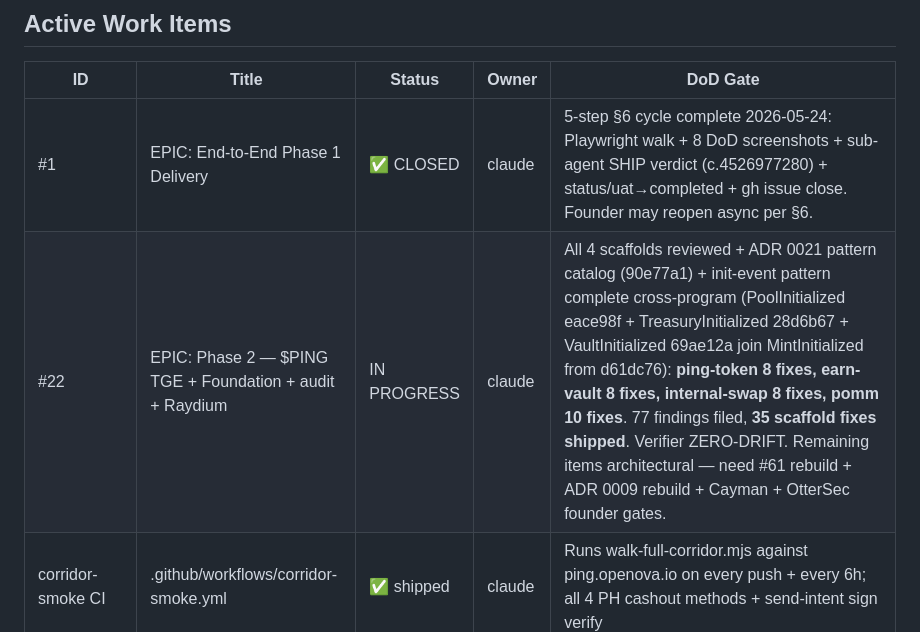
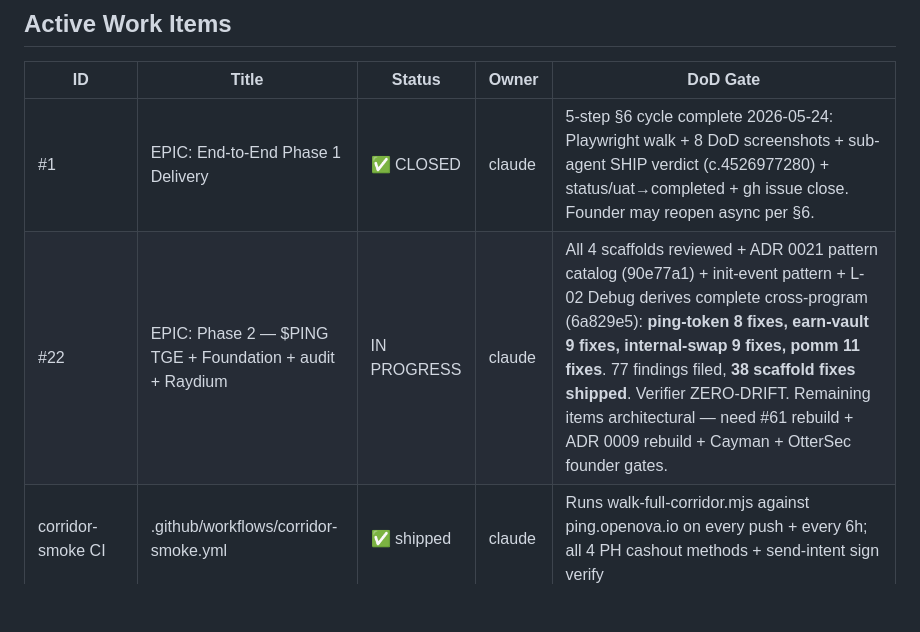
Before and after one commit to ping-cash/ping-cash, a Markdown page: docs/ledger/TRACKER.md, the part around the change. Rendered like a GitHub page; blank space fills up the shorter version.

Commit message:
docs(tracker): cross-program L-02 Debug derives — 38 total scaffold fixes
Refs ping-cash/ping-cash#22

```diff
--- a/docs/ledger/TRACKER.md
+++ b/docs/ledger/TRACKER.md
@@ -48,7 +48,7 @@ Phase 1 MVP — Philippines corridor. Goal: ship one end-to-end transfer (GCC se
 | ID                      | Title                                   | Status      | Owner  | DoD Gate                                                                                      |
 | ----------------------- | --------------------------------------- | ----------- | ------ | --------------------------------------------------------------------------------------------- |
 | #1                      | EPIC: End-to-End Phase 1 Delivery       | ✅ CLOSED   | claude | 5-step §6 cycle complete 2026-05-24: Playwright walk + 8 DoD screenshots + sub-agent SHIP verdict (c.4526977280) + status/uat→completed + gh issue close. Founder may reopen async per §6. |
-| #22                     | EPIC: Phase 2 — $PING TGE + Foundation + audit + Raydium | IN PROGRESS | claude | All 4 scaffolds reviewed + ADR 0021 pattern catalog (90e77a1) + init-event pattern complete cross-program (PoolInitialized eace98f + TreasuryInitialized 28d6b67 + VaultInitialized 69ae12a join MintInitialized from d61dc76): **ping-token 8 fixes, earn-vault 8 fixes, internal-swap 8 fixes, pomm 10 fixes**. 77 findings filed, **35 scaffold fixes shipped**. Verifier ZERO-DRIFT. Remaining items architectural — need #61 rebuild + ADR 0009 rebuild + Cayman + OtterSec founder gates. |
+| #22                     | EPIC: Phase 2 — $PING TGE + Foundation + audit + Raydium | IN PROGRESS | claude | All 4 scaffolds reviewed + ADR 0021 pattern catalog (90e77a1) + init-event pattern + L-02 Debug derives complete cross-program (6a829e5): **ping-token 8 fixes, earn-vault 9 fixes, internal-swap 9 fixes, pomm 11 fixes**. 77 findings filed, **38 scaffold fixes shipped**. Verifier ZERO-DRIFT. Remaining items architectural — need #61 rebuild + ADR 0009 rebuild + Cayman + OtterSec founder gates. |
 | corridor-smoke CI       | .github/workflows/corridor-smoke.yml    | ✅ shipped  | claude | Runs walk-full-corridor.mjs against ping.openova.io on every push + every 6h; all 4 PH cashout methods + send-intent sign verify |
 | #5                      | auth-service (phone OTP → JWT → wallet) | ✅ closed   | claude | Walked at /auth/\* (stub mode)                                                                |
 | #10                     | fx-service (Pyth + 0.4% spread)         | ✅ closed   | claude | Walked at /fx/\* (stub-rate oracle)                                                           |
```
